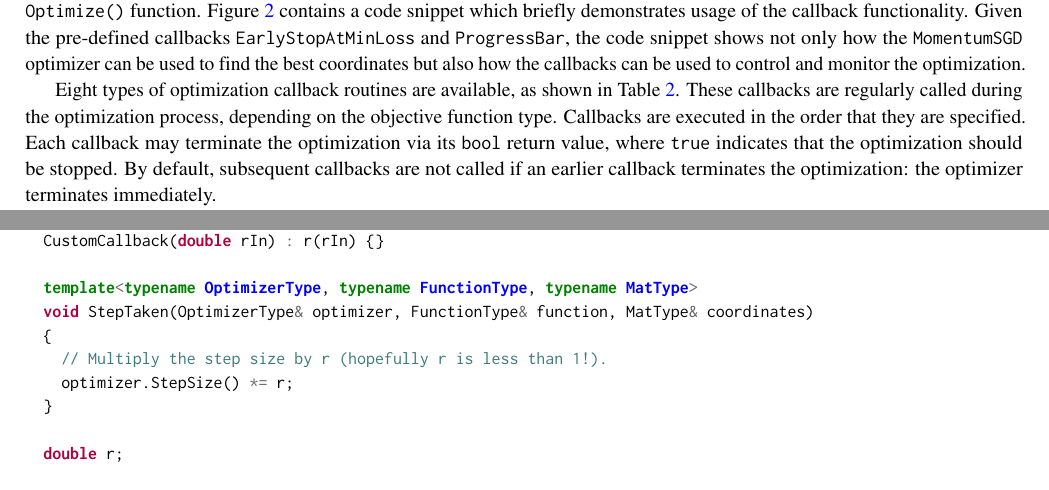
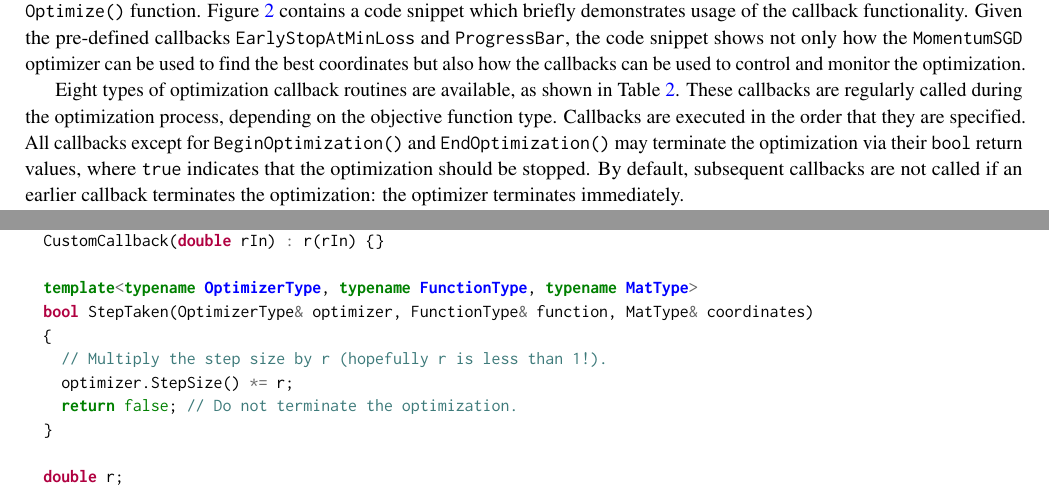
Before and after one commit to rcurtin/ensmallen_tr, a LaTeX document (paper.tex, which reads sections/callbacks.tex): two parts of pages 7 and 8 of 24, joined at a grey line, cut so that both start at the same text. Compiled offline with pdfLaTeX.

Commit message:
Clarify new callback structure.

```diff
--- a/sections/callbacks.tex
+++ b/sections/callbacks.tex
@@ -89,7 +89,8 @@ as shown in Table~\ref{tab:callback_list}.
 These callbacks are regularly called during the optimization process,
 depending on the objective function type.
 Callbacks are executed in the order that they are specified.
-Each callback may terminate the optimization via its {\tt bool} return value,
+All callbacks except for {\tt BeginOptimization()} and {\tt EndOptimization()}
+may terminate the optimization via their {\tt bool} return values,
 where {\tt true} indicates that the optimization should be stopped.
 By default, subsequent callbacks are not called if an earlier callback terminates
 the optimization: the optimizer terminates immediately.
@@ -157,10 +158,11 @@ struct CustomCallback
   CustomCallback(double rIn) : r(rIn) {}
 
   template<typename OptimizerType, typename FunctionType, typename MatType>
-  void StepTaken(OptimizerType& optimizer, FunctionType& function, MatType& coordinates)
+  bool StepTaken(OptimizerType& optimizer, FunctionType& function, MatType& coordinates)
   {
     // Multiply the step size by r (hopefully r is less than 1!).
     optimizer.StepSize() *= r;
+    return false; // Do not terminate the optimization.
   }
 
   double r;
```
